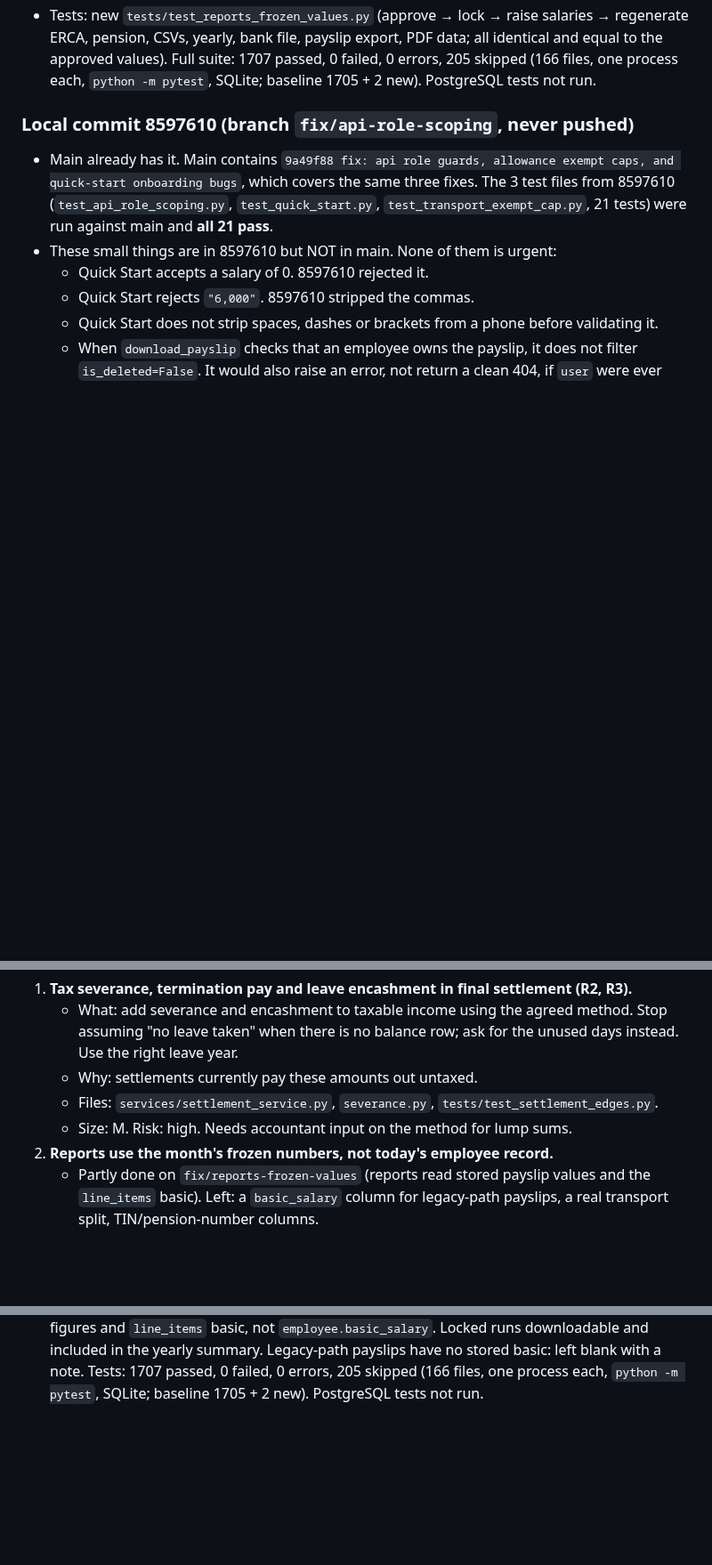
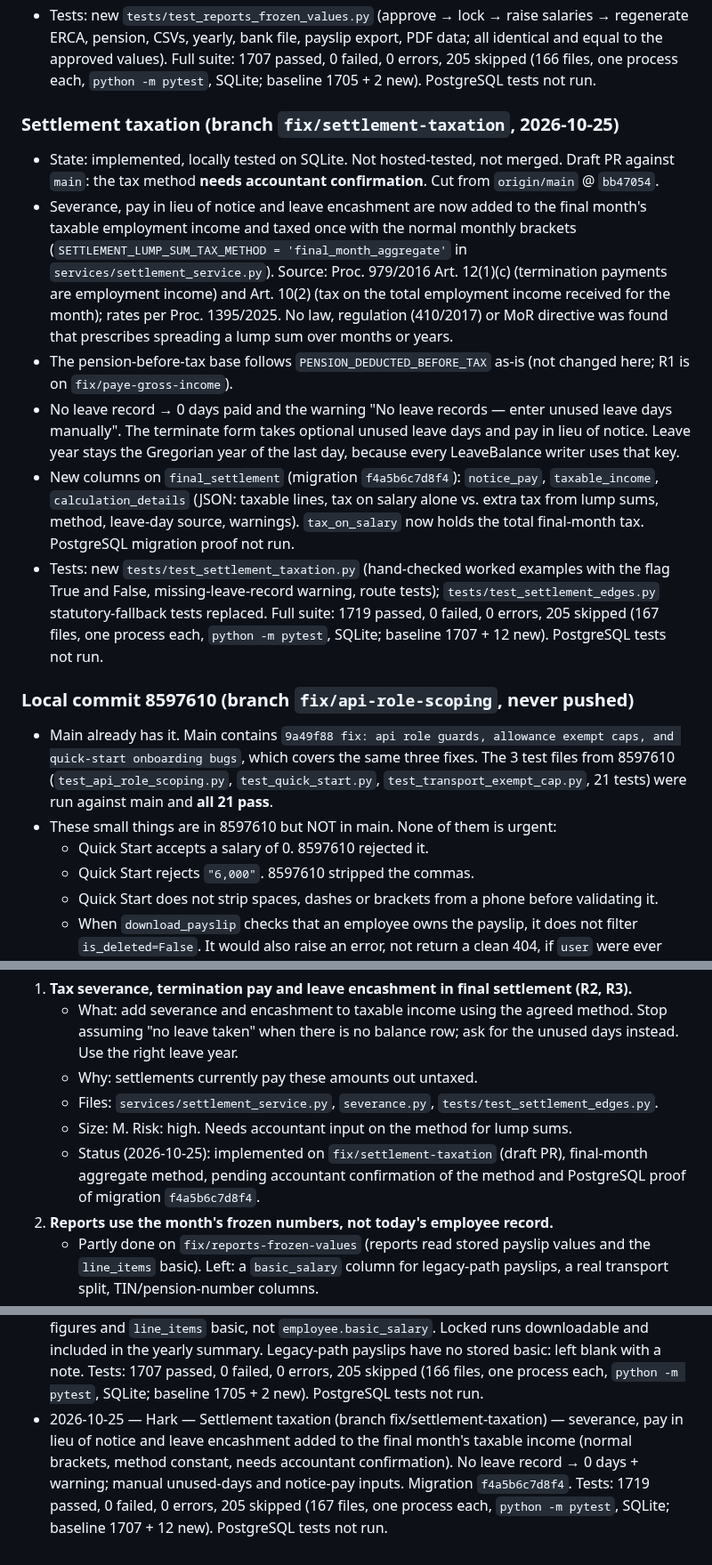
Before and after one commit to vouge2017/ethiopian_payroll_engine, a Markdown page: PLAN.md, 3 parts joined by grey strips. Shown at 89% size. Drawn GitHub-style; blank space fills up the shorter version.

Commit message:
docs(plan): settlement taxation status and log

```diff
--- a/PLAN.md
+++ b/PLAN.md
@@ -107,6 +107,35 @@ this file, this file wins. Keep it short. Update it at the end of every session.
   salaries → regenerate ERCA, pension, CSVs, yearly, bank file, payslip export,
   PDF data; all identical and equal to the approved values). Full suite:
   1707 passed, 0 failed, 0 errors, 205 skipped (166 files, one process each, `python -m pytest`, SQLite; baseline 1705 + 2 new). PostgreSQL tests not run.
+
+### Settlement taxation (branch `fix/settlement-taxation`, 2026-10-25)
+
+- State: implemented, locally tested on SQLite. Not hosted-tested, not merged.
+  Draft PR against `main`: the tax method **needs accountant confirmation**.
+  Cut from `origin/main` @ `bb47054`.
+- Severance, pay in lieu of notice and leave encashment are now added to the
+  final month's taxable employment income and taxed once with the normal
+  monthly brackets (`SETTLEMENT_LUMP_SUM_TAX_METHOD = 'final_month_aggregate'`
+  in `services/settlement_service.py`). Source: Proc. 979/2016 Art. 12(1)(c)
+  (termination payments are employment income) and Art. 10(2) (tax on the
+  total employment income received for the month); rates per Proc. 1395/2025.
+  No law, regulation (410/2017) or MoR directive was found that prescribes
+  spreading a lump sum over months or years.
+- The pension-before-tax base follows `PENSION_DEDUCTED_BEFORE_TAX` as-is (not
+  changed here; R1 is on `fix/paye-gross-income`).
+- No leave record → 0 days paid and the warning "No leave records — enter
+  unused leave days manually". The terminate form takes optional unused leave
+  days and pay in lieu of notice. Leave year stays the Gregorian year of the
+  last day, because every LeaveBalance writer uses that key.
+- New columns on `final_settlement` (migration `f4a5b6c7d8f4`): `notice_pay`,
+  `taxable_income`, `calculation_details` (JSON: taxable lines, tax on salary
+  alone vs. extra tax from lump sums, method, leave-day source, warnings).
+  `tax_on_salary` now holds the total final-month tax. PostgreSQL migration
+  proof not run.
+- Tests: new `tests/test_settlement_taxation.py` (hand-checked worked examples
+  with the flag True and False, missing-leave-record warning, route tests);
+  `tests/test_settlement_edges.py` statutory-fallback tests replaced.
+  Full suite: 1719 passed, 0 failed, 0 errors, 205 skipped (167 files, one process each, `python -m pytest`, SQLite; baseline 1707 + 12 new). PostgreSQL tests not run.
 
 ### Local commit 8597610 (branch `fix/api-role-scoping`, never pushed)
 
@@ -226,6 +255,9 @@ Each item still needs the owner to confirm it before it moves to Now.
    - Files: `services/settlement_service.py`, `severance.py`,
      `tests/test_settlement_edges.py`.
    - Size: M. Risk: high. Needs accountant input on the method for lump sums.
+   - Status (2026-10-25): implemented on `fix/settlement-taxation` (draft PR),
+     final-month aggregate method, pending accountant confirmation of the
+     method and PostgreSQL proof of migration `f4a5b6c7d8f4`.
 2. **Reports use the month's frozen numbers, not today's employee record.**
    - Partly done on `fix/reports-frozen-values` (reports read stored payslip
      values and the `line_items` basic). Left: a `basic_salary` column for
@@ -347,3 +379,8 @@ AI sessions put new ideas here, one line each, with the reason they are parked.
   Locked runs downloadable and included in the yearly summary. Legacy-path
   payslips have no stored basic: left blank with a note. Tests:
   1707 passed, 0 failed, 0 errors, 205 skipped (166 files, one process each, `python -m pytest`, SQLite; baseline 1705 + 2 new). PostgreSQL tests not run.
+- 2026-10-25 — Hark — Settlement taxation (branch fix/settlement-taxation)
+  — severance, pay in lieu of notice and leave encashment added to the final
+  month's taxable income (normal brackets, method constant, needs accountant
+  confirmation). No leave record → 0 days + warning; manual unused-days and
+  notice-pay inputs. Migration `f4a5b6c7d8f4`. Tests: 1719 passed, 0 failed, 0 errors, 205 skipped (167 files, one process each, `python -m pytest`, SQLite; baseline 1707 + 12 new). PostgreSQL tests not run.
```
Also changed, not shown: other parts of PLAN.md (+1 -1 lines).
